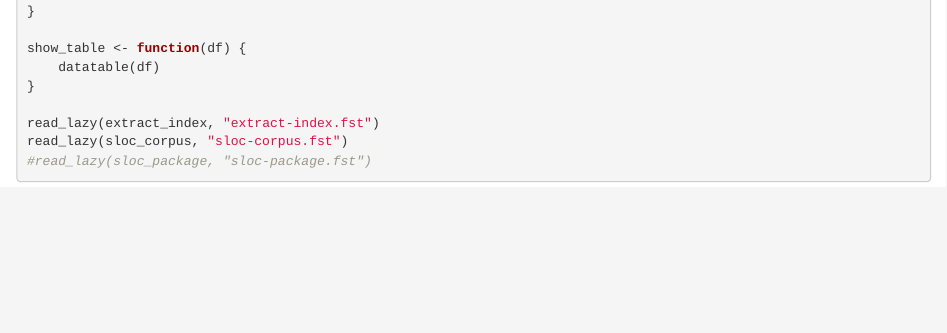
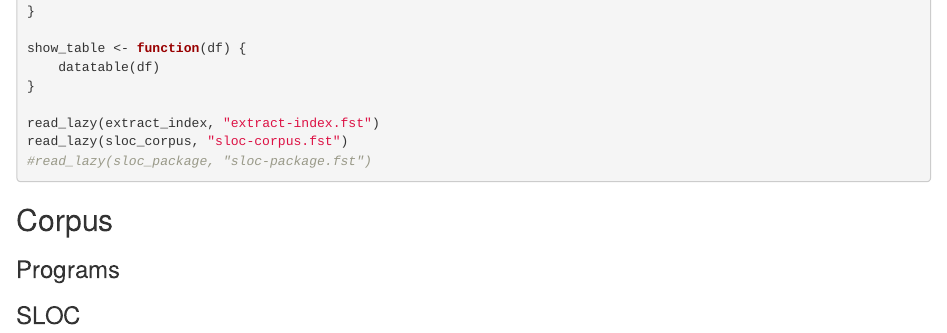
Before and after one commit to aviralg/promisebreaker-paper, an R Markdown document (report.Rmd): the page in a window 1100 px wide, from 250 px down. Rendered offline with R 4.5, knitr and Pandoc, with nearby package versions; the code chunks are not run, so their results and figures are left out.

Commit message:
Add heading

````diff
--- a/report.Rmd
+++ b/report.Rmd
@@ -36,6 +36,10 @@ read_lazy(sloc_corpus, "sloc-corpus.fst")
 #read_lazy(sloc_package, "sloc-package.fst")
 ```
 
+## Corpus
+
+### Programs
+
 ```{r echo=FALSE, warning=FALSE, message=FALSE, eval=TRUE}
 corpus_count_by_type <-
     extract_index %>%
@@ -51,6 +55,8 @@ show_table(corpus_count_by_type)
 show_table(corpus_count_by_package_type)
 ```
 
+### SLOC
+
 ```{r echo=FALSE, warning=FALSE, message=FALSE, eval=TRUE}
 sloc_count_by_type <-
     sloc_corpus %>%
````
